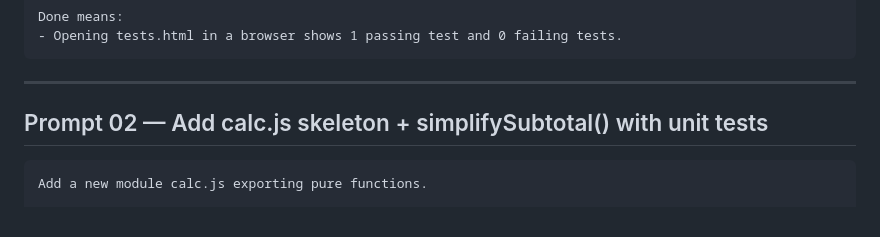
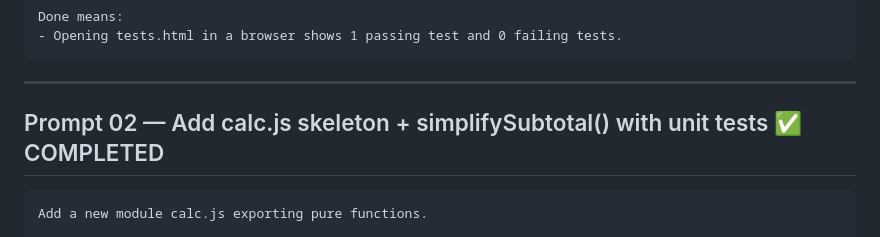
Before and after one commit to dsteinbock/tip-palindrome, a Markdown page: prompt_plan.md, the part around the change. Rendered like a GitHub page.

Commit message:
Mark Prompt 02 as completed in plan
Co-Authored-By: Claude Sonnet 4.5 <noreply@anthropic.com>

````diff
--- a/prompt_plan.md
+++ b/prompt_plan.md
@@ -299,7 +299,7 @@ Done means:
 
 ---
 
-## Prompt 02 — Add calc.js skeleton + simplifySubtotal() with unit tests
+## Prompt 02 — Add calc.js skeleton + simplifySubtotal() with unit tests ✅ COMPLETED
 
 ```text
 Add a new module calc.js exporting pure functions.
````
